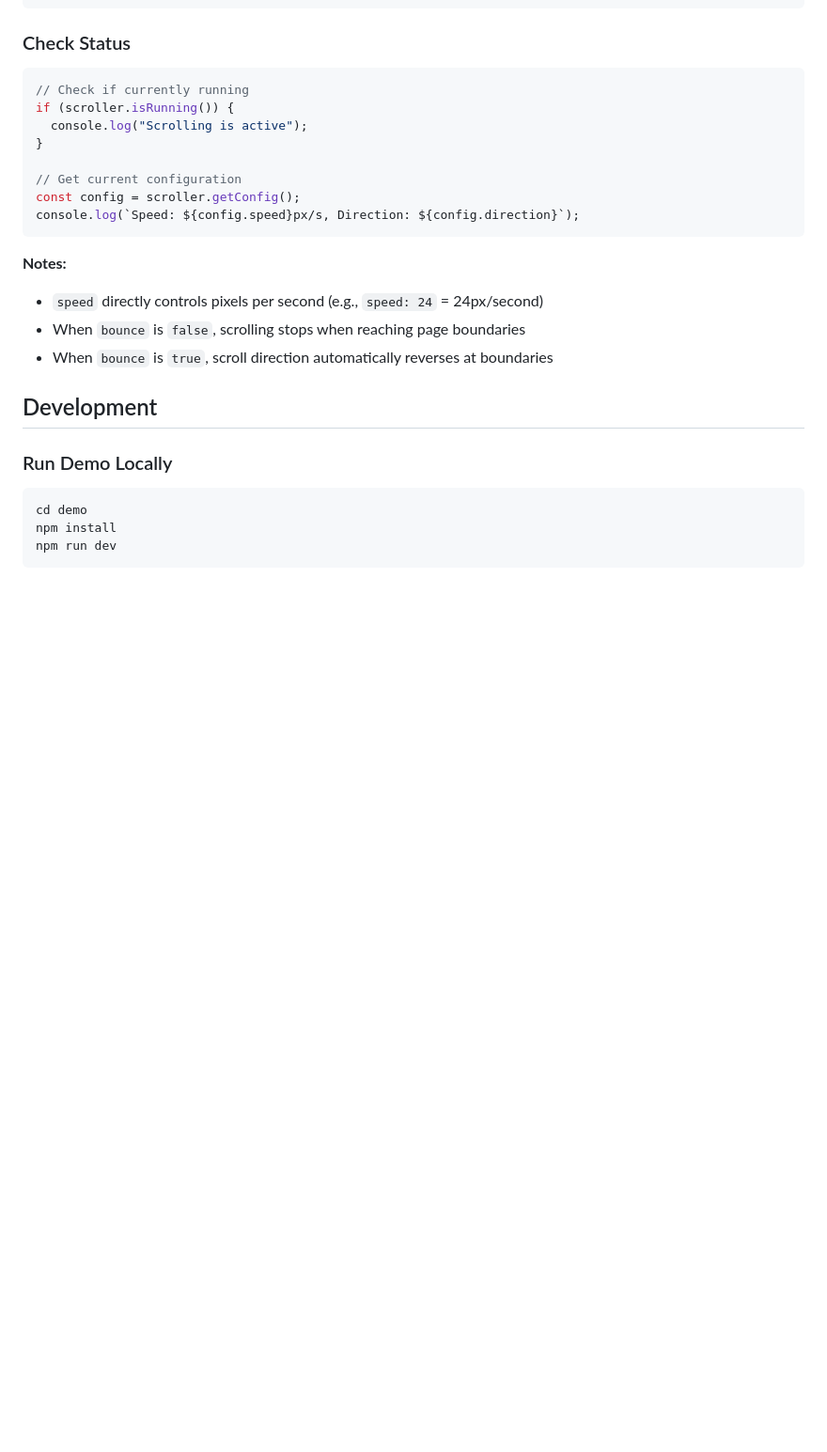
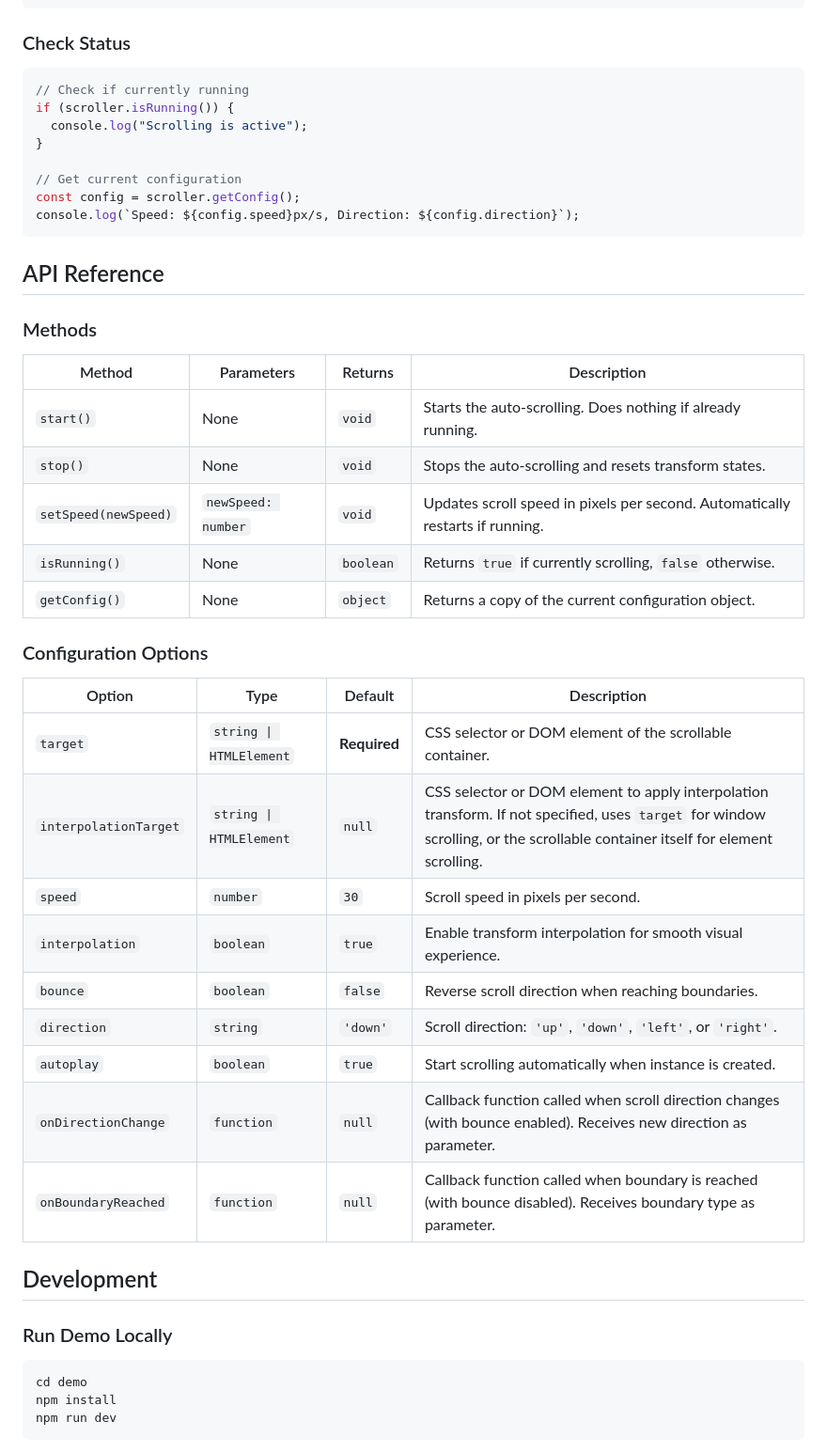
Before and after one commit to yamatoiizuka/slow-scroll, a Markdown page: README.md, the part around the change printed below. Shown: that part at 94% size. Drawn GitHub-style; blank space fills up the shorter version.

Commit message:
docs: add setSpeed Example and API Reference

````diff
--- a/README.md
+++ b/README.md
@@ -141,11 +171,31 @@ const config = scroller.getConfig();
 console.log(`Speed: ${config.speed}px/s, Direction: ${config.direction}`);
 ```
 
-**Notes:**
+## API Reference
 
-- `speed` directly controls pixels per second (e.g., `speed: 24` = 24px/second)
-- When `bounce` is `false`, scrolling stops when reaching page boundaries
-- When `bounce` is `true`, scroll direction automatically reverses at boundaries
+### Methods
+
+| Method | Parameters | Returns | Description |
+|--------|-----------|---------|-------------|
+| `start()` | None | `void` | Starts the auto-scrolling. Does nothing if already running. |
+| `stop()` | None | `void` | Stops the auto-scrolling and resets transform states. |
+| `setSpeed(newSpeed)` | `newSpeed: number` | `void` | Updates scroll speed in pixels per second. Automatically restarts if running. |
+| `isRunning()` | None | `boolean` | Returns `true` if currently scrolling, `false` otherwise. |
+| `getConfig()` | None | `object` | Returns a copy of the current configuration object. |
+
+### Configuration Options
+
+| Option | Type | Default | Description |
+|--------|------|---------|-------------|
+| `target` | `string \| HTMLElement` | **Required** | CSS selector or DOM element of the scrollable container. |
+| `interpolationTarget` | `string \| HTMLElement` | `null` | CSS selector or DOM element to apply interpolation transform. If not specified, uses `target` for window scrolling, or the scrollable container itself for element scrolling. |
+| `speed` | `number` | `30` | Scroll speed in pixels per second. |
+| `interpolation` | `boolean` | `true` | Enable transform interpolation for smooth visual experience. |
+| `bounce` | `boolean` | `false` | Reverse scroll direction when reaching boundaries. |
+| `direction` | `string` | `'down'` | Scroll direction: `'up'`, `'down'`, `'left'`, or `'right'`. |
+| `autoplay` | `boolean` | `true` | Start scrolling automatically when instance is created. |
+| `onDirectionChange` | `function` | `null` | Callback function called when scroll direction changes (with bounce enabled). Receives new direction as parameter. |
+| `onBoundaryReached` | `function` | `null` | Callback function called when boundary is reached (with bounce disabled). Receives boundary type as parameter. |
 
 ## Development
 
````
Also changed, not shown: other parts of README.md (+30 -0 lines).
